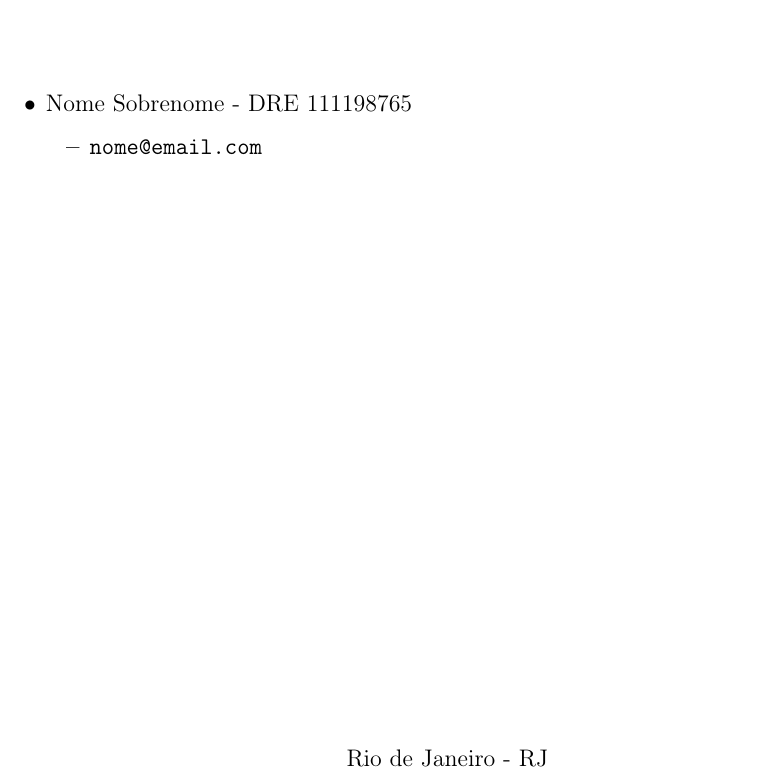
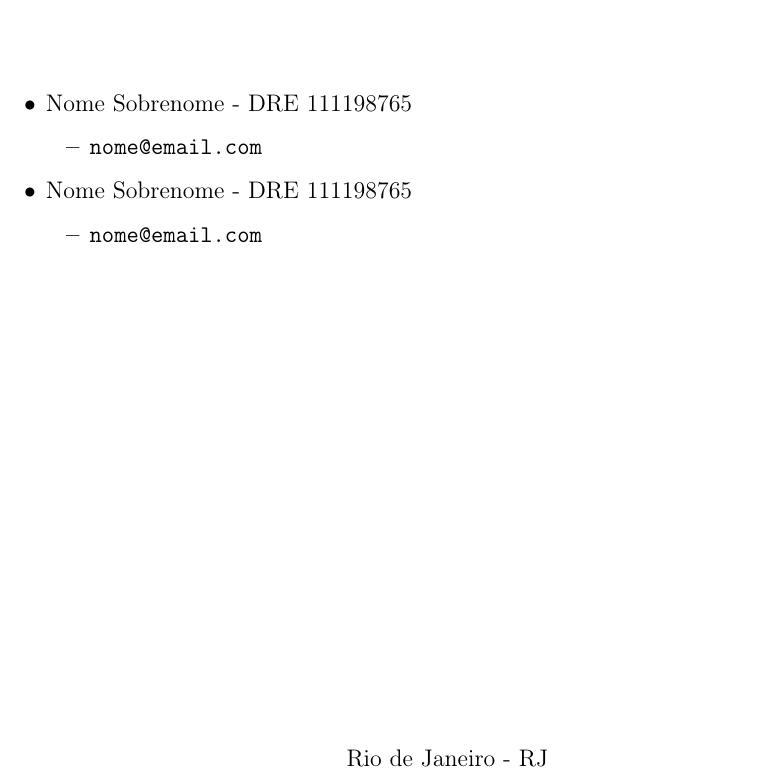
Before and after one commit to pedroboechat/template-latex-works, a LaTeX document (main.tex, which reads sections/00_title.tex): part of page 1 of 2, cut so that both start at the same text. Compiled offline with pdfLaTeX.

Commit message:
fix: add two sample authors to model

```diff
--- a/sections/00_title.tex
+++ b/sections/00_title.tex
@@ -31,9 +31,13 @@
         \large
         \begin{itemize}
             \item Nome Sobrenome - DRE 111198765
-            \begin{itemize}
-                \item \texttt{nome@email.com}
-            \end{itemize}
+                \begin{itemize}
+                    \item \texttt{nome@email.com}
+                \end{itemize}
+            \item Nome Sobrenome - DRE 111198765
+                \begin{itemize}
+                    \item \texttt{nome@email.com}
+                \end{itemize}
         \end{itemize}
 
         \vspace{1.5cm}
```
